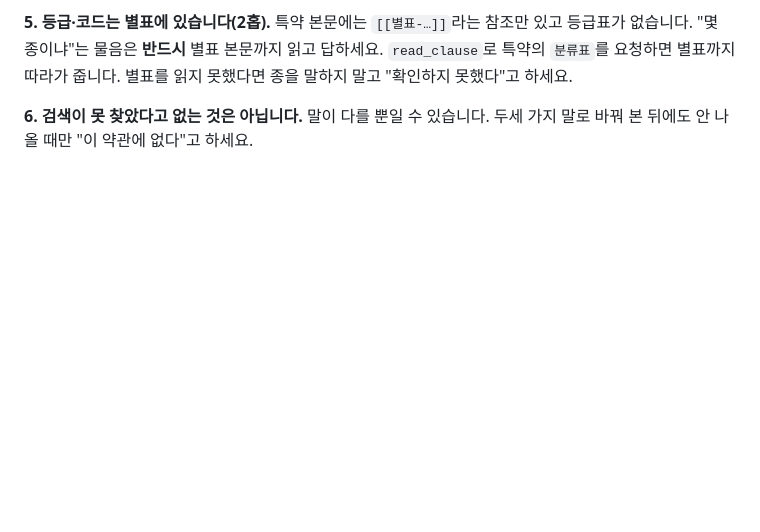
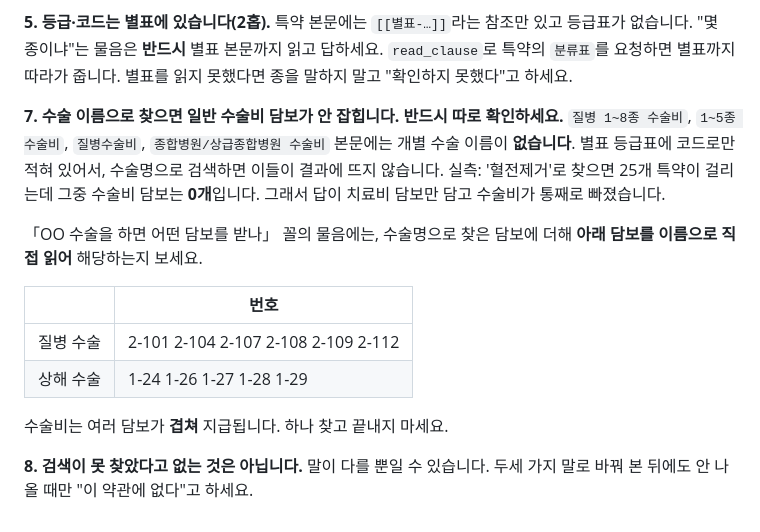
Before and after one commit to Hoonseochoi/cancer_treatment, a Markdown page: prompts/clause_system.md, the part around the change. Rendered like a GitHub page; blank space fills up the shorter version.

Commit message:
fix(슈린슈 AI): 수술명 검색으로는 일반 수술비 담보가 안 잡힌다
"혈전제거술 받으면 받을 수 있는 수술비 담보"에 치료비 담보(2-46·2-47)만 답하고
1~8종 수술비가 통째로 빠졌다. 2-109 본문에는 '혈전제거'라는 낱말이 없다 —
별표 등급표에 코드로만 있어 수술명으로 검색하면 뜨지 않는다.
실측: '혈전제거'로 25개 특약이 걸리는데 그중 수술비 담보는 0개.

탐색 지침에 이 함정과, 수술 물음에 직접 읽어야 할 담보 번호를 적었다.
규칙을 코드에서 지우는 대신 지침으로 옮기는 셈이다.

Co-Authored-By: Claude Opus 5 <noreply@anthropic.com>

```diff
--- a/prompts/clause_system.md
+++ b/prompts/clause_system.md
@@ -419,6 +419,23 @@
 `read_clause`로 특약의 `분류표`를 요청하면 별표까지 따라가 줍니다.
 별표를 읽지 못했다면 종을 말하지 말고 "확인하지 못했다"고 하세요.
 
-**6. 검색이 못 찾았다고 없는 것은 아닙니다.**
+**7. 수술 이름으로 찾으면 일반 수술비 담보가 안 잡힙니다. 반드시 따로 확인하세요.**
+`질병 1~8종 수술비`, `1~5종 수술비`, `질병수술비`, `종합병원/상급종합병원 수술비`
+본문에는 개별 수술 이름이 **없습니다**. 별표 등급표에 코드로만 적혀 있어서,
+수술명으로 검색하면 이들이 결과에 뜨지 않습니다.
+실측: '혈전제거'로 찾으면 25개 특약이 걸리는데 그중 수술비 담보는 **0개**입니다.
+그래서 답이 치료비 담보만 담고 수술비가 통째로 빠졌습니다.
+
+「OO 수술을 하면 어떤 담보를 받나」 꼴의 물음에는, 수술명으로 찾은 담보에 더해
+**아래 담보를 이름으로 직접 읽어** 해당하는지 보세요.
+
+| | 번호 |
+|---|---|
+| 질병 수술 | 2-101 2-104 2-107 2-108 2-109 2-112 |
+| 상해 수술 | 1-24 1-26 1-27 1-28 1-29 |
+
+수술비는 여러 담보가 **겹쳐** 지급됩니다. 하나 찾고 끝내지 마세요.
+
+**8. 검색이 못 찾았다고 없는 것은 아닙니다.**
 말이 다를 뿐일 수 있습니다. 두세 가지 말로 바꿔 본 뒤에도 안 나올 때만
 "이 약관에 없다"고 하세요.
```
